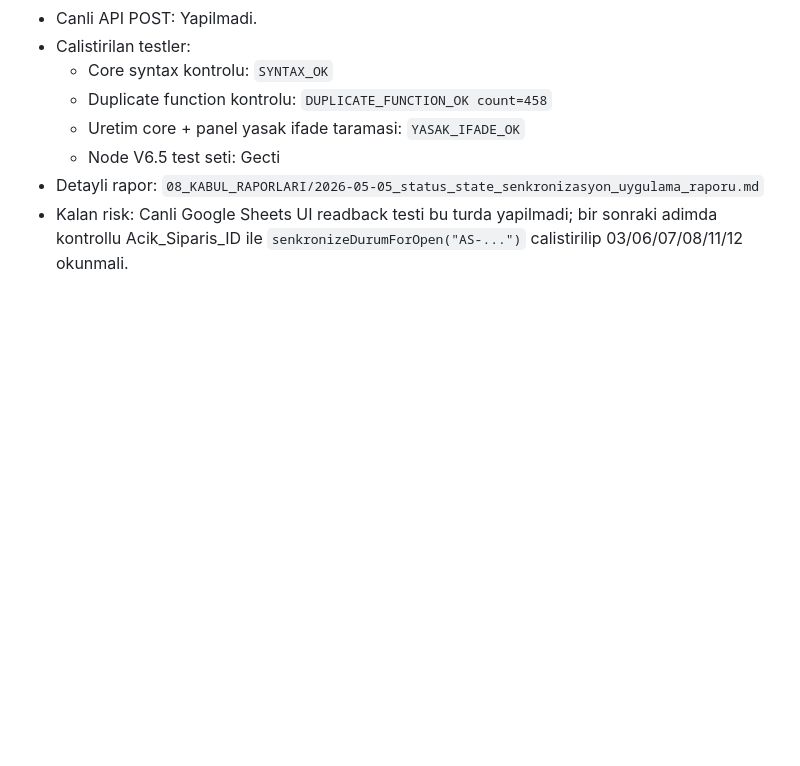
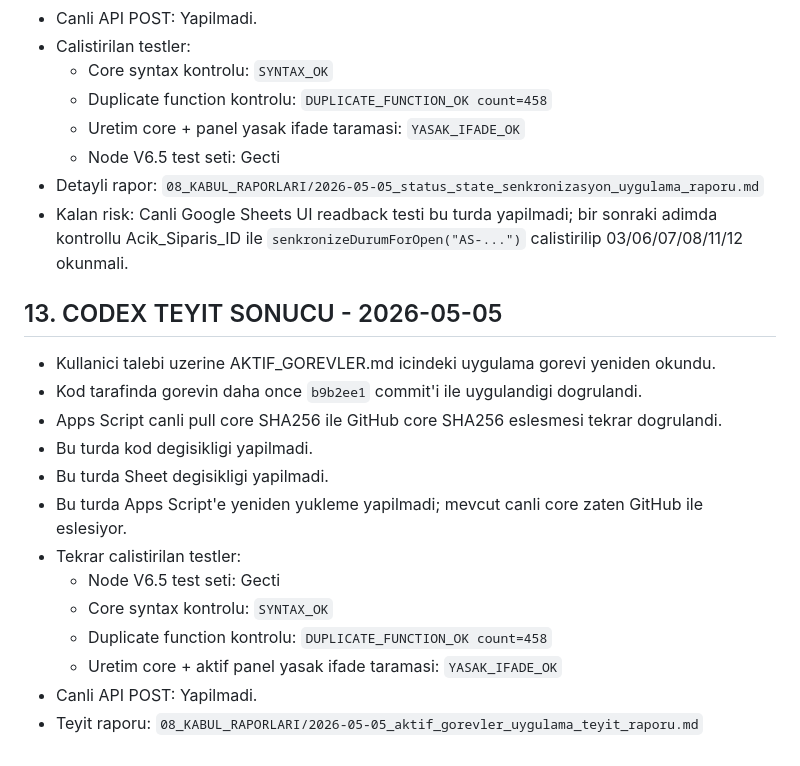
Before and after one commit to emrahcetin3553-a11y/tesbih-kuyusu-ultra-operasyon-paneli, a Markdown page: 00_CODEX_TALIMATLARI/AKTIF_GOREVLER.md, the part around the change. GitHub-like rendering; blank space fills up the shorter version.

```diff
--- a/00_CODEX_TALIMATLARI/AKTIF_GOREVLER.md
+++ b/00_CODEX_TALIMATLARI/AKTIF_GOREVLER.md
@@ -174,3 +174,19 @@ Codex bu görevi yaptıktan sonra buraya kısa sonuç özeti eklemeli ve ayrınt
   - Node V6.5 test seti: Gecti
 - Detayli rapor: `08_KABUL_RAPORLARI/2026-05-05_status_state_senkronizasyon_uygulama_raporu.md`
 - Kalan risk: Canli Google Sheets UI readback testi bu turda yapilmadi; bir sonraki adimda kontrollu Acik_Siparis_ID ile `senkronizeDurumForOpen("AS-...")` calistirilip 03/06/07/08/11/12 okunmali.
+
+## 13. CODEX TEYIT SONUCU - 2026-05-05
+
+- Kullanici talebi uzerine AKTIF_GOREVLER.md icindeki uygulama gorevi yeniden okundu.
+- Kod tarafinda gorevin daha once `b9b2ee1` commit'i ile uygulandigi dogrulandi.
+- Apps Script canli pull core SHA256 ile GitHub core SHA256 eslesmesi tekrar dogrulandi.
+- Bu turda kod degisikligi yapilmadi.
+- Bu turda Sheet degisikligi yapilmadi.
+- Bu turda Apps Script'e yeniden yukleme yapilmadi; mevcut canli core zaten GitHub ile eslesiyor.
+- Tekrar calistirilan testler:
+  - Node V6.5 test seti: Gecti
+  - Core syntax kontrolu: `SYNTAX_OK`
+  - Duplicate function kontrolu: `DUPLICATE_FUNCTION_OK count=458`
+  - Uretim core + aktif panel yasak ifade taramasi: `YASAK_IFADE_OK`
+- Canli API POST: Yapilmadi.
+- Teyit raporu: `08_KABUL_RAPORLARI/2026-05-05_aktif_gorevler_uygulama_teyit_raporu.md`
```
Also changed, not shown: 08_KABUL_RAPORLARI/2026-05-05_aktif_gorevler_uygulama_teyit_raporu.md (added, +122 -0 lines), 08_KABUL_RAPORLARI/2026-05-05_codex_calisma_raporu.md (+17 -0 lines).
